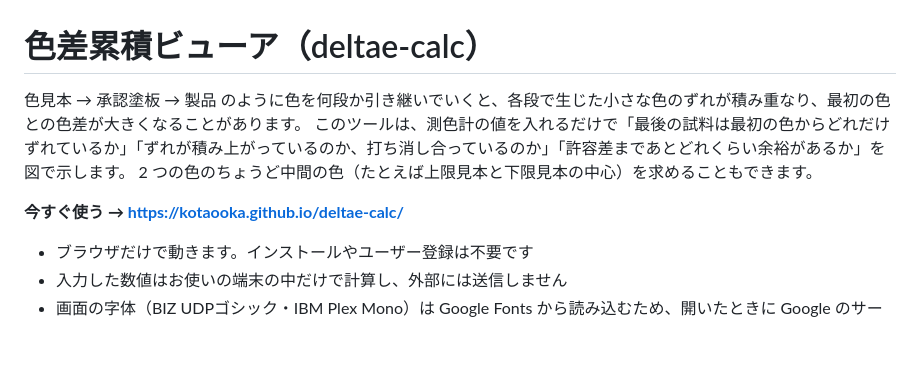
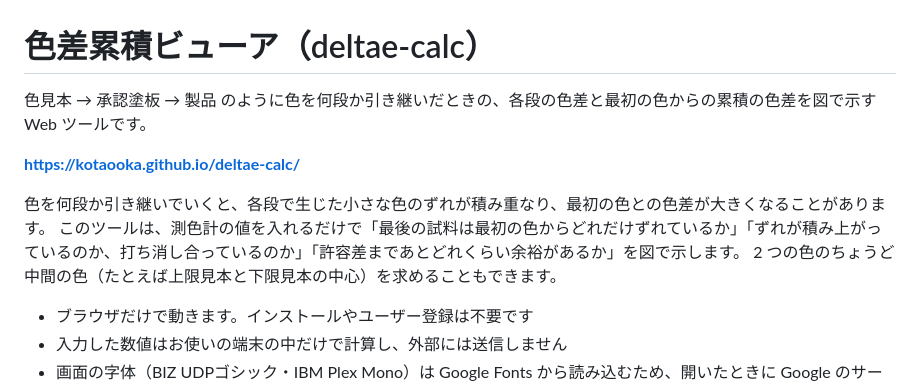
Before and after one commit to kotaooka/deltae-calc, a Markdown page: README.md, the part around the change. GitHub-like rendering; blank space fills up the shorter version.

Commit message:
README の見出しと1段落目を DESIGN.md 3.1・3.2 の形にそろえる

```diff
--- a/README.md
+++ b/README.md
@@ -1,10 +1,12 @@
 # 色差累積ビューア（deltae-calc）
 
-色見本 → 承認塗板 → 製品 のように色を何段か引き継いでいくと、各段で生じた小さな色のずれが積み重なり、最初の色との色差が大きくなることがあります。
+色見本 → 承認塗板 → 製品 のように色を何段か引き継いだときの、各段の色差と最初の色からの累積の色差を図で示す Web ツールです。
+
+**https://kotaooka.github.io/deltae-calc/**
+
+色を何段か引き継いでいくと、各段で生じた小さな色のずれが積み重なり、最初の色との色差が大きくなることがあります。
 このツールは、測色計の値を入れるだけで「最後の試料は最初の色からどれだけずれているか」「ずれが積み上がっているのか、打ち消し合っているのか」「許容差まであとどれくらい余裕があるか」を図で示します。
 2 つの色のちょうど中間の色（たとえば上限見本と下限見本の中心）を求めることもできます。
-
-**今すぐ使う → https://kotaooka.github.io/deltae-calc/**
 
 - ブラウザだけで動きます。インストールやユーザー登録は不要です
 - 入力した数値はお使いの端末の中だけで計算し、外部には送信しません
```
